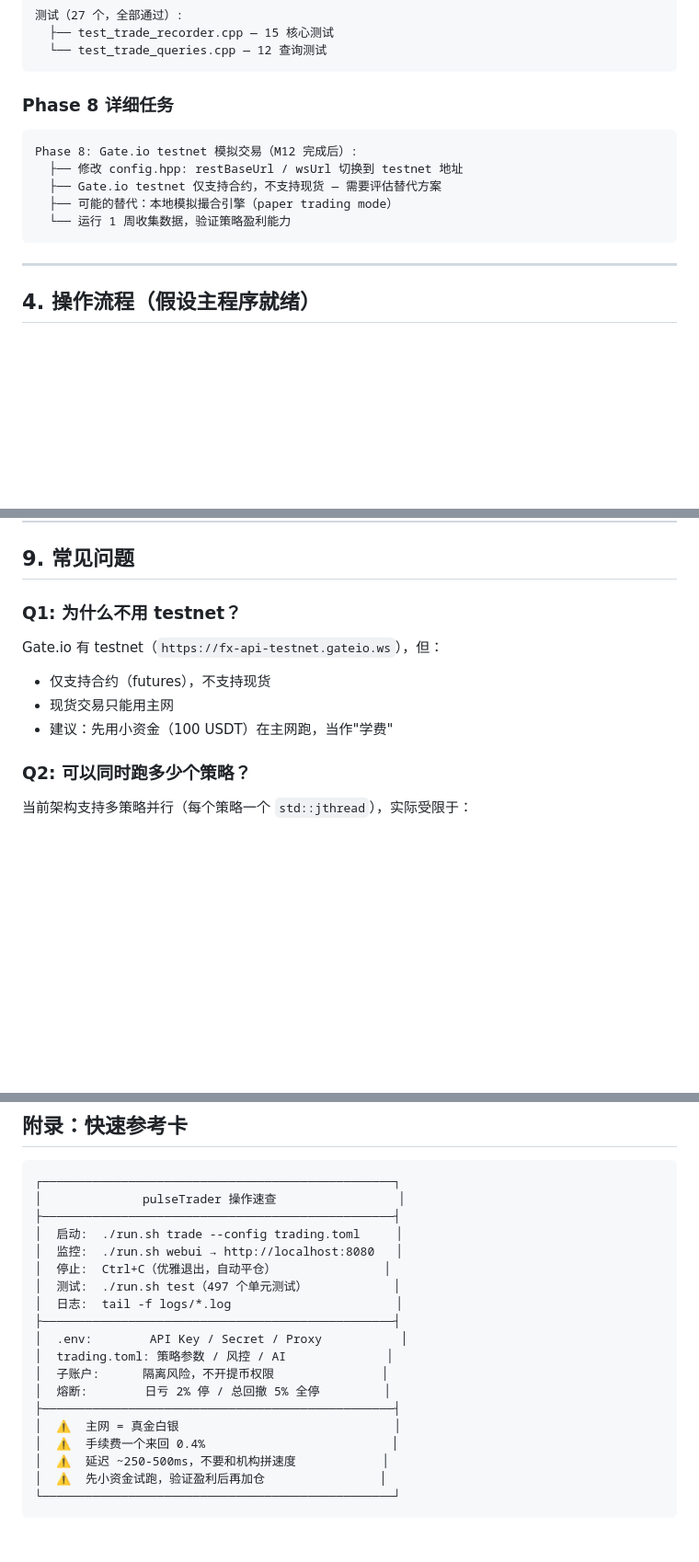
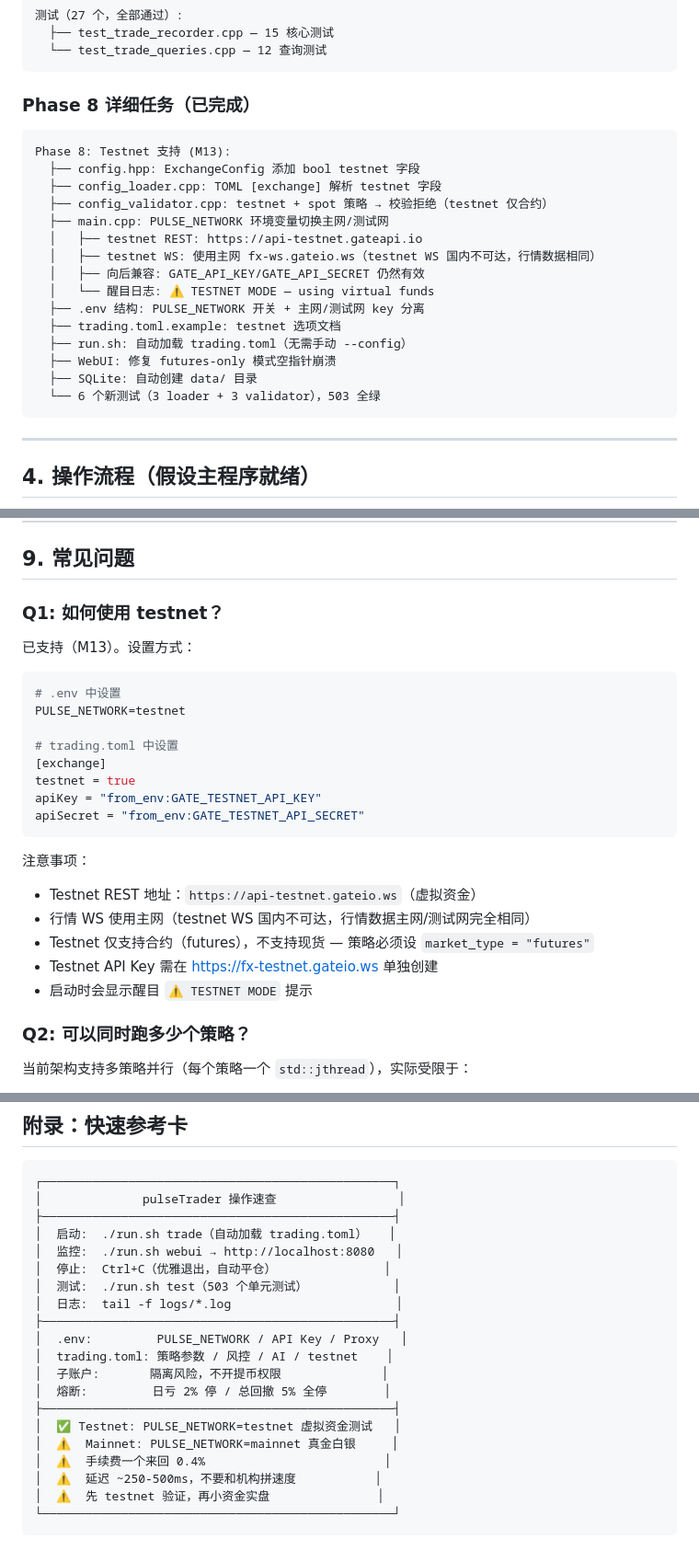
Before and after one commit to James-Xue/pulseTrader, a Markdown page: docs/OPERATIONAL_GUIDE.md, 3 parts joined by grey strips. Shown at 92% size. Rendered like a GitHub page; blank space fills up the shorter version.

````diff
--- a/docs/OPERATIONAL_GUIDE.md
+++ b/docs/OPERATIONAL_GUIDE.md
@@ -140,14 +141,24 @@ apps/pulsetrader/main.cpp（已改造）:
   └── test_trade_queries.cpp — 12 查询测试
 ```
 
-### Phase 8 详细任务
+### Phase 8 详细任务（已完成）
 
 ```
-Phase 8: Gate.io testnet 模拟交易（M12 完成后）:
-  ├── 修改 config.hpp: restBaseUrl / wsUrl 切换到 testnet 地址
-  ├── Gate.io testnet 仅支持合约，不支持现货 — 需要评估替代方案
-  ├── 可能的替代：本地模拟撮合引擎（paper trading mode）
-  └── 运行 1 周收集数据，验证策略盈利能力
+Phase 8: Testnet 支持 (M13):
+  ├── config.hpp: ExchangeConfig 添加 bool testnet 字段
+  ├── config_loader.cpp: TOML [exchange] 解析 testnet 字段
+  ├── config_validator.cpp: testnet + spot 策略 → 校验拒绝（testnet 仅合约）
+  ├── main.cpp: PULSE_NETWORK 环境变量切换主网/测试网
+  │   ├── testnet REST: https://api-testnet.gateapi.io
+  │   ├── testnet WS: 使用主网 fx-ws.gateio.ws（testnet WS 国内不可达，行情数据相同）
+  │   ├── 向后兼容: GATE_API_KEY/GATE_API_SECRET 仍然有效
+  │   └── 醒目日志: ⚠️ TESTNET MODE — using virtual funds
+  ├── .env 结构: PULSE_NETWORK 开关 + 主网/测试网 key 分离
+  ├── trading.toml.example: testnet 选项文档
+  ├── run.sh: 自动加载 trading.toml（无需手动 --config）
+  ├── WebUI: 修复 futures-only 模式空指针崩溃
+  ├── SQLite: 自动创建 data/ 目录
+  └── 6 个新测试（3 loader + 3 validator），503 全绿
 ```
 
 ---
@@ -534,12 +555,27 @@ AI 每 5 分钟分析一次社交/新闻情绪，输出 `ParamDeltas` 调整策
 
 ## 9. 常见问题
 
-### Q1: 为什么不用 testnet？
+### Q1: 如何使用 testnet？
 
-Gate.io 有 testnet（`https://fx-api-testnet.gateio.ws`），但：
-- 仅支持合约（futures），不支持现货
-- 现货交易只能用主网
-- 建议：先用小资金（100 USDT）在主网跑，当作"学费"
+已支持（M13）。设置方式：
+
+```bash
+# .env 中设置
+PULSE_NETWORK=testnet
+
+# trading.toml 中设置
+[exchange]
+testnet = true
+apiKey = "from_env:GATE_TESTNET_API_KEY"
+apiSecret = "from_env:GATE_TESTNET_API_SECRET"
+```
+
+注意事项：
+- Testnet REST 地址：`https://api-testnet.gateio.ws`（虚拟资金）
+- 行情 WS 使用主网（testnet WS 国内不可达，行情数据主网/测试网完全相同）
+- Testnet 仅支持合约（futures），不支持现货 — 策略必须设 `market_type = "futures"`
+- Testnet API Key 需在 https://fx-testnet.gateio.ws 单独创建
+- 启动时会显示醒目 `⚠️ TESTNET MODE` 提示
 
 ### Q2: 可以同时跑多少个策略？
 
@@ -613,20 +649,21 @@ cat logs/execution.log  # 下单失败？
 ┌─────────────────────────────────────────────────┐
 │              pulseTrader 操作速查                 │
 ├─────────────────────────────────────────────────┤
-│  启动:  ./run.sh trade --config trading.toml     │
+│  启动:  ./run.sh trade（自动加载 trading.toml）   │
 │  监控:  ./run.sh webui → http://localhost:8080   │
 │  停止:  Ctrl+C（优雅退出，自动平仓）               │
-│  测试:  ./run.sh test（497 个单元测试）            │
+│  测试:  ./run.sh test（503 个单元测试）            │
 │  日志:  tail -f logs/*.log                       │
 ├─────────────────────────────────────────────────┤
-│  .env:        API Key / Secret / Proxy           │
-│  trading.toml: 策略参数 / 风控 / AI              │
-│  子账户:      隔离风险，不开提币权限               │
-│  熔断:        日亏 2% 停 / 总回撤 5% 全停         │
+│  .env:         PULSE_NETWORK / API Key / Proxy   │
+│  trading.toml: 策略参数 / 风控 / AI / testnet    │
+│  子账户:       隔离风险，不开提币权限              │
+│  熔断:         日亏 2% 停 / 总回撤 5% 全停        │
 ├─────────────────────────────────────────────────┤
-│  ⚠️  主网 = 真金白银                              │
-│  ⚠️  手续费一个来回 0.4%                          │
-│  ⚠️  延迟 ~250-500ms，不要和机构拼速度            │
-│  ⚠️  先小资金试跑，验证盈利后再加仓                │
+│  ✅ Testnet: PULSE_NETWORK=testnet 虚拟资金测试   │
+│  ⚠️  Mainnet: PULSE_NETWORK=mainnet 真金白银     │
+│  ⚠️  手续费一个来回 0.4%                         │
+│  ⚠️  延迟 ~250-500ms，不要和机构拼速度           │
+│  ⚠️  先 testnet 验证，再小资金实盘               │
 └─────────────────────────────────────────────────┘
 ```
````
Also changed, not shown: other parts of docs/OPERATIONAL_GUIDE.md (+22 -11 lines), .claude/project-memory.md (+27 -14 lines), README.md (+28 -9 lines).
